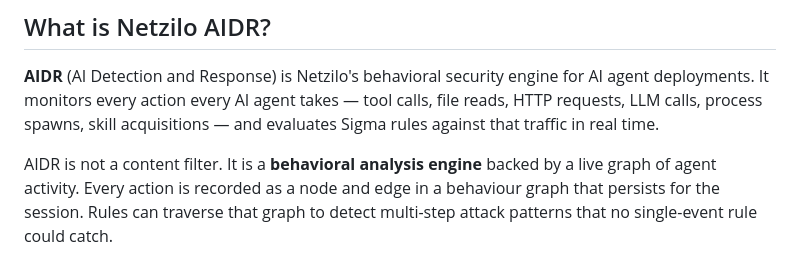
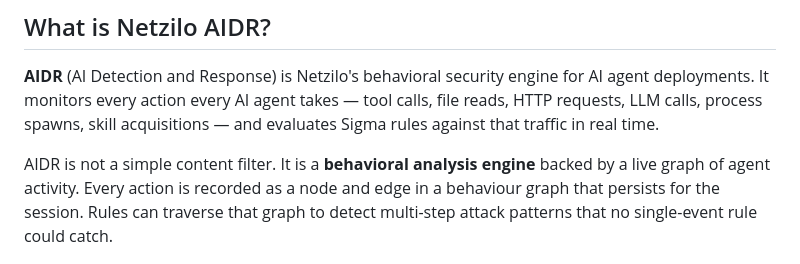
Before and after one commit to netzilo/aidr-sigma, a Markdown page: README.md, the part around the change. Rendered like a GitHub page.

```diff
--- a/README.md
+++ b/README.md
@@ -6,7 +6,7 @@ Open-source Sigma detection rules for AI agent security, maintained by [Netzilo]
 
 **AIDR** (AI Detection and Response) is Netzilo's behavioral security engine for AI agent deployments. It monitors every action every AI agent takes — tool calls, file reads, HTTP requests, LLM calls, process spawns, skill acquisitions — and evaluates Sigma rules against that traffic in real time.
 
-AIDR is not a content filter. It is a **behavioral analysis engine** backed by a live graph of agent activity. Every action is recorded as a node and edge in a behaviour graph that persists for the session. Rules can traverse that graph to detect multi-step attack patterns that no single-event rule could catch.
+AIDR is not a simple content filter. It is a **behavioral analysis engine** backed by a live graph of agent activity. Every action is recorded as a node and edge in a behaviour graph that persists for the session. Rules can traverse that graph to detect multi-step attack patterns that no single-event rule could catch.
 
 ![AIDR — AI Detection and Response](graph.png)
 
```
